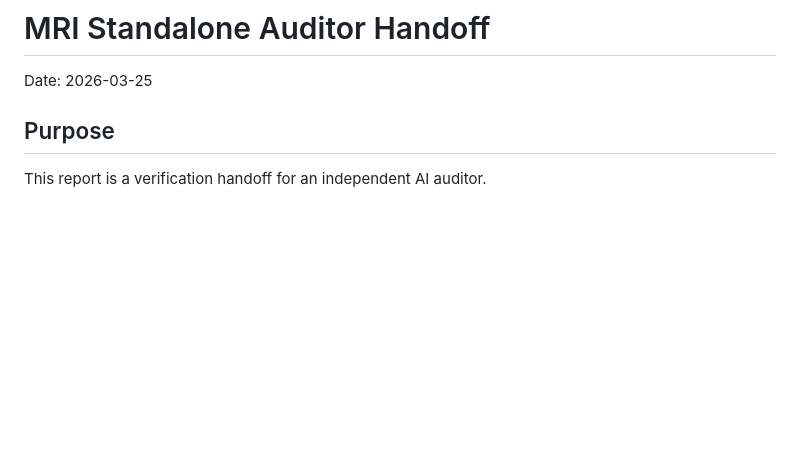
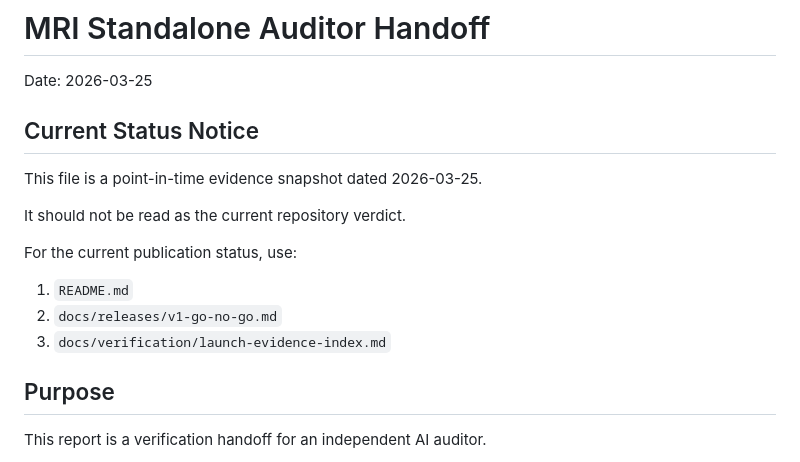
Before and after one commit to KonkovaElena/mri-second-opinion, a Markdown page: docs/verification/ai-auditor-handoff-2026-03-25.md, the part around the change. Rendered like a GitHub page; blank space fills up the shorter version.

Commit message:
docs: clarify historical audit status

```diff
--- a/docs/verification/ai-auditor-handoff-2026-03-25.md
+++ b/docs/verification/ai-auditor-handoff-2026-03-25.md
@@ -9,6 +9,18 @@ tags: [mri, audit, verification, handoff, github, mvp]
 # MRI Standalone Auditor Handoff
 
 Date: 2026-03-25
+
+## Current Status Notice
+
+This file is a point-in-time evidence snapshot dated 2026-03-25.
+
+It should not be read as the current repository verdict.
+
+For the current publication status, use:
+
+1. `README.md`
+2. `docs/releases/v1-go-no-go.md`
+3. `docs/verification/launch-evidence-index.md`
 
 ## Purpose
 
```
Also changed, not shown: docs/verification/launch-evidence-index.md (+2 -2 lines).
